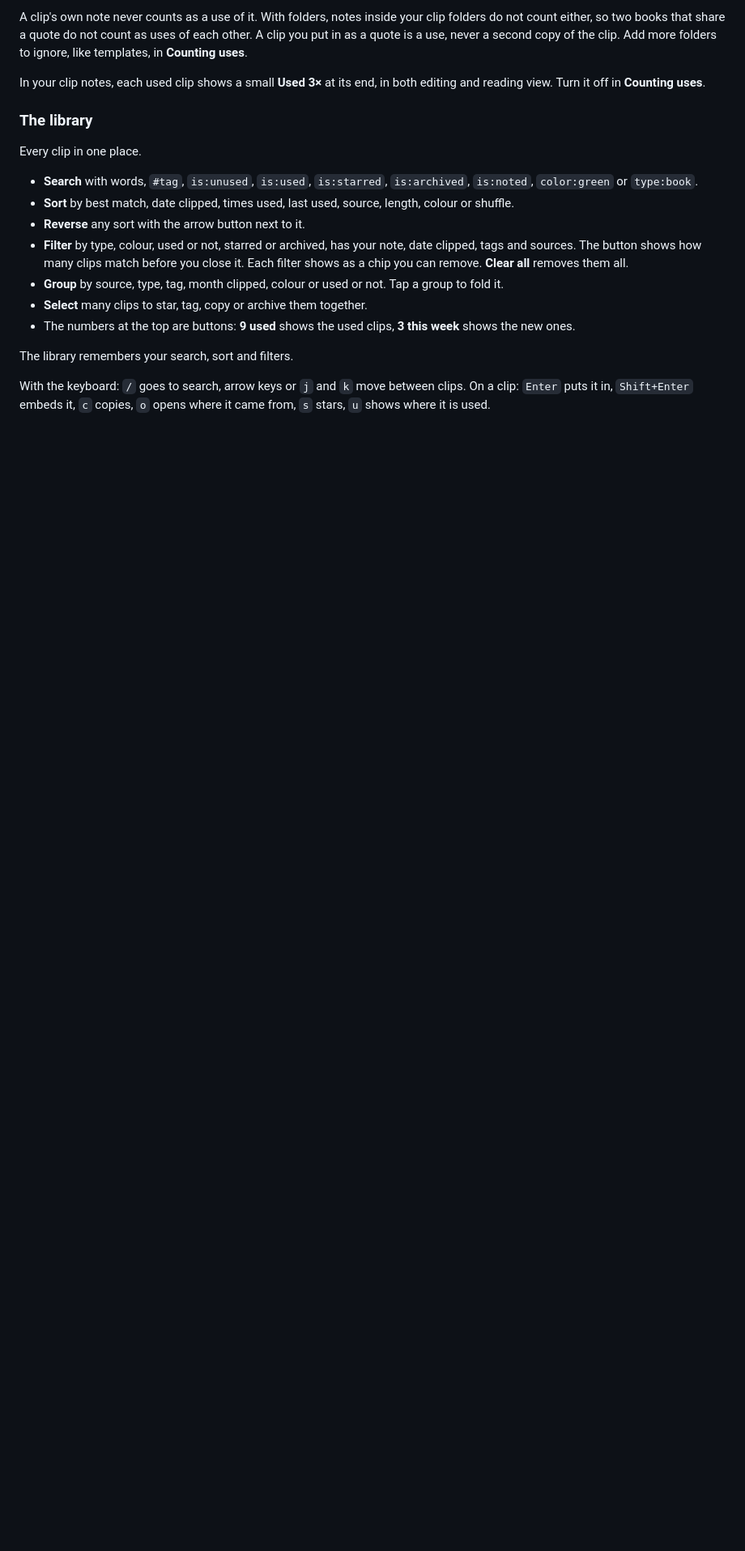
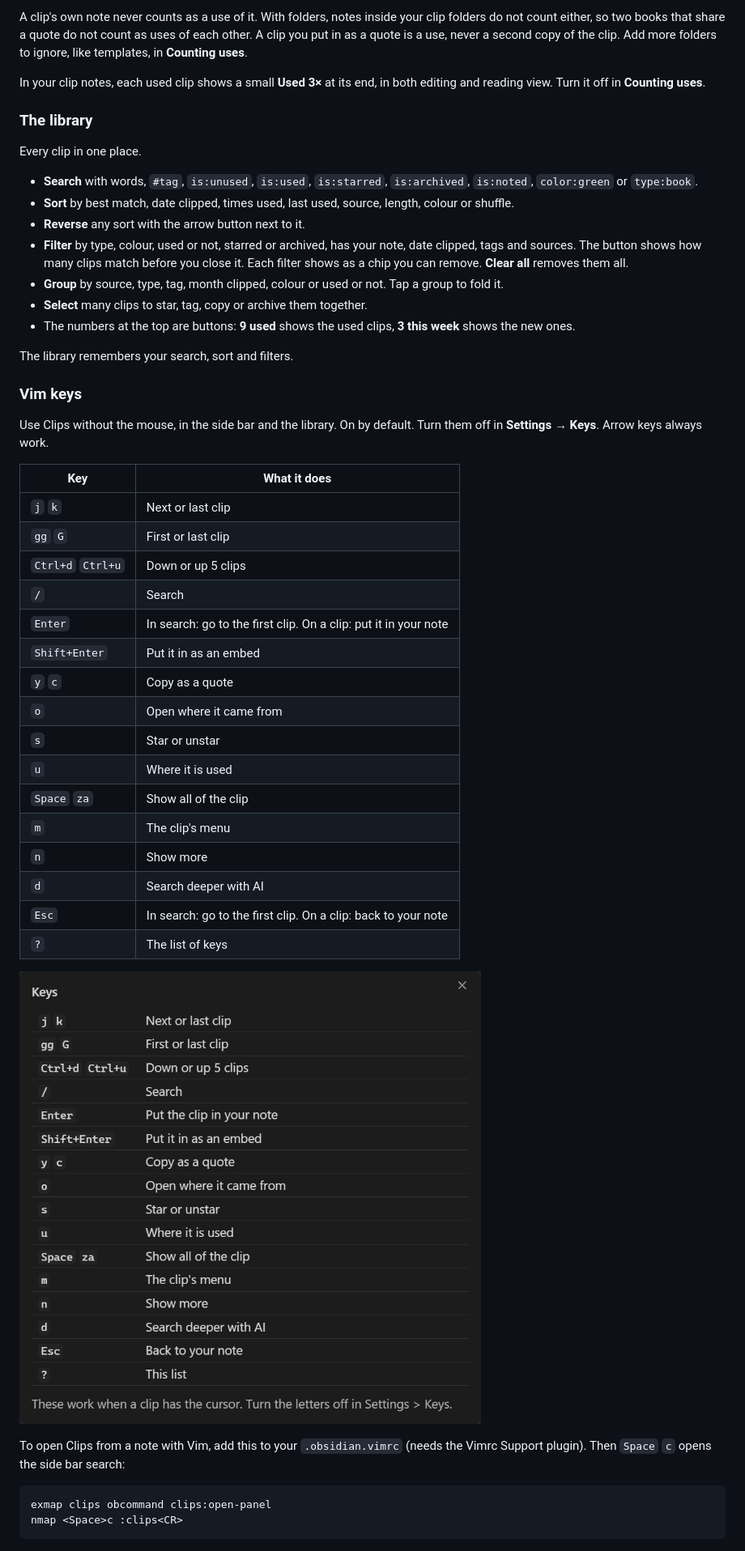
Before and after one commit to Virus7976/Obsi-Clips, a Markdown page: README.md, the part around the change. Shown at 81% size. GitHub-like rendering; pictures changed too: docs/media/keys.png (added); blank space fills up the shorter version.

````diff
--- a/README.md
+++ b/README.md
@@ -101,7 +101,37 @@ Every clip in one place.
 
 The library remembers your search, sort and filters.
 
-With the keyboard: `/` goes to search, arrow keys or `j` and `k` move between clips. On a clip: `Enter` puts it in, `Shift+Enter` embeds it, `c` copies, `o` opens where it came from, `s` stars, `u` shows where it is used.
+### Vim keys
+
+Use Clips without the mouse, in the side bar and the library. On by default. Turn them off in **Settings → Keys**. Arrow keys always work.
+
+| Key | What it does |
+| --- | --- |
+| `j` `k` | Next or last clip |
+| `gg` `G` | First or last clip |
+| `Ctrl+d` `Ctrl+u` | Down or up 5 clips |
+| `/` | Search |
+| `Enter` | In search: go to the first clip. On a clip: put it in your note |
+| `Shift+Enter` | Put it in as an embed |
+| `y` `c` | Copy as a quote |
+| `o` | Open where it came from |
+| `s` | Star or unstar |
+| `u` | Where it is used |
+| `Space` `za` | Show all of the clip |
+| `m` | The clip's menu |
+| `n` | Show more |
+| `d` | Search deeper with AI |
+| `Esc` | In search: go to the first clip. On a clip: back to your note |
+| `?` | The list of keys |
+
+![The list of keys](docs/media/keys.png)
+
+To open Clips from a note with Vim, add this to your `.obsidian.vimrc` (needs the Vimrc Support plugin). Then `Space` `c` opens the side bar search:
+
+```
+exmap clips obcommand clips:open-panel
+nmap <Space>c :clips<CR>
+```
 
 ![Filters](docs/media/filter.png)
 
````
Also changed, not shown: CHANGELOG.md (+13 -0 lines), 11 other files.
